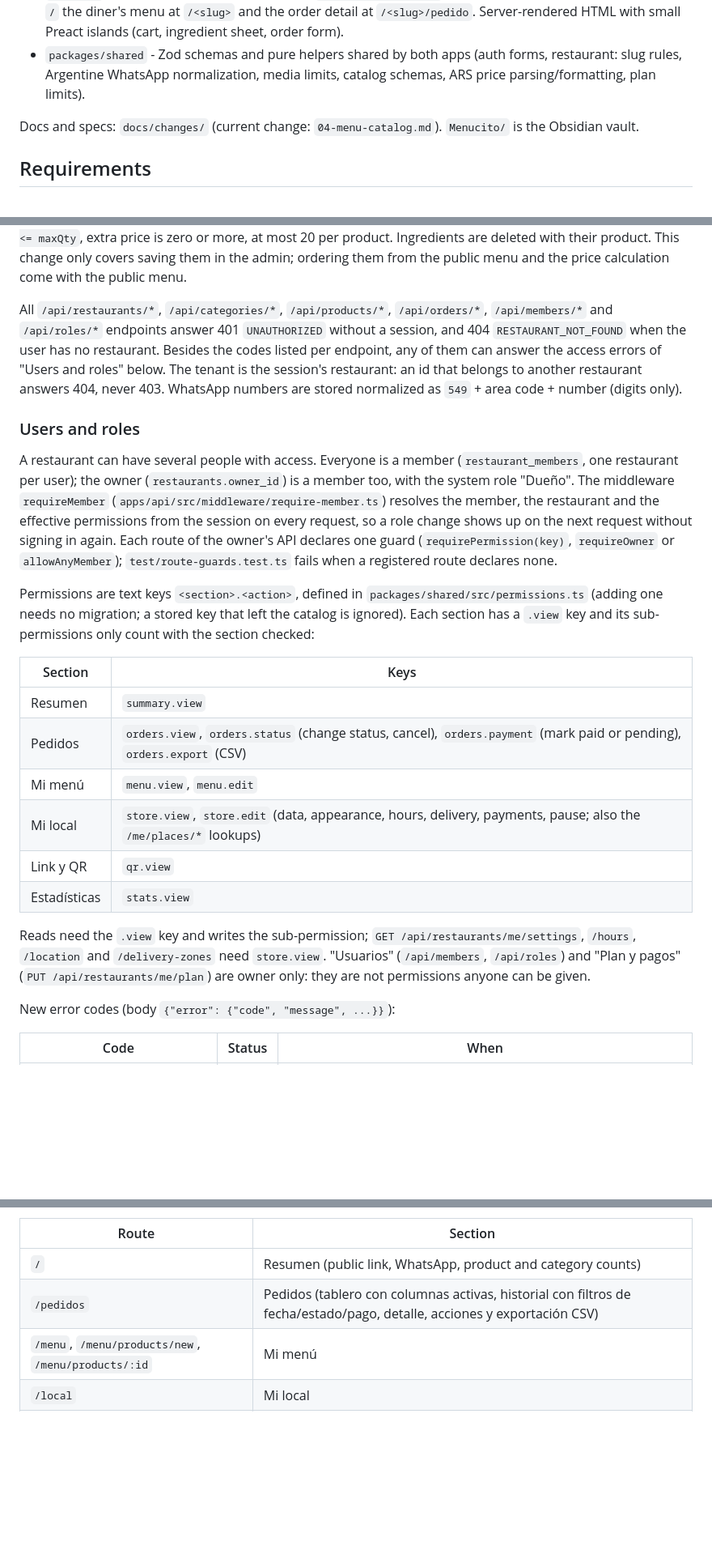
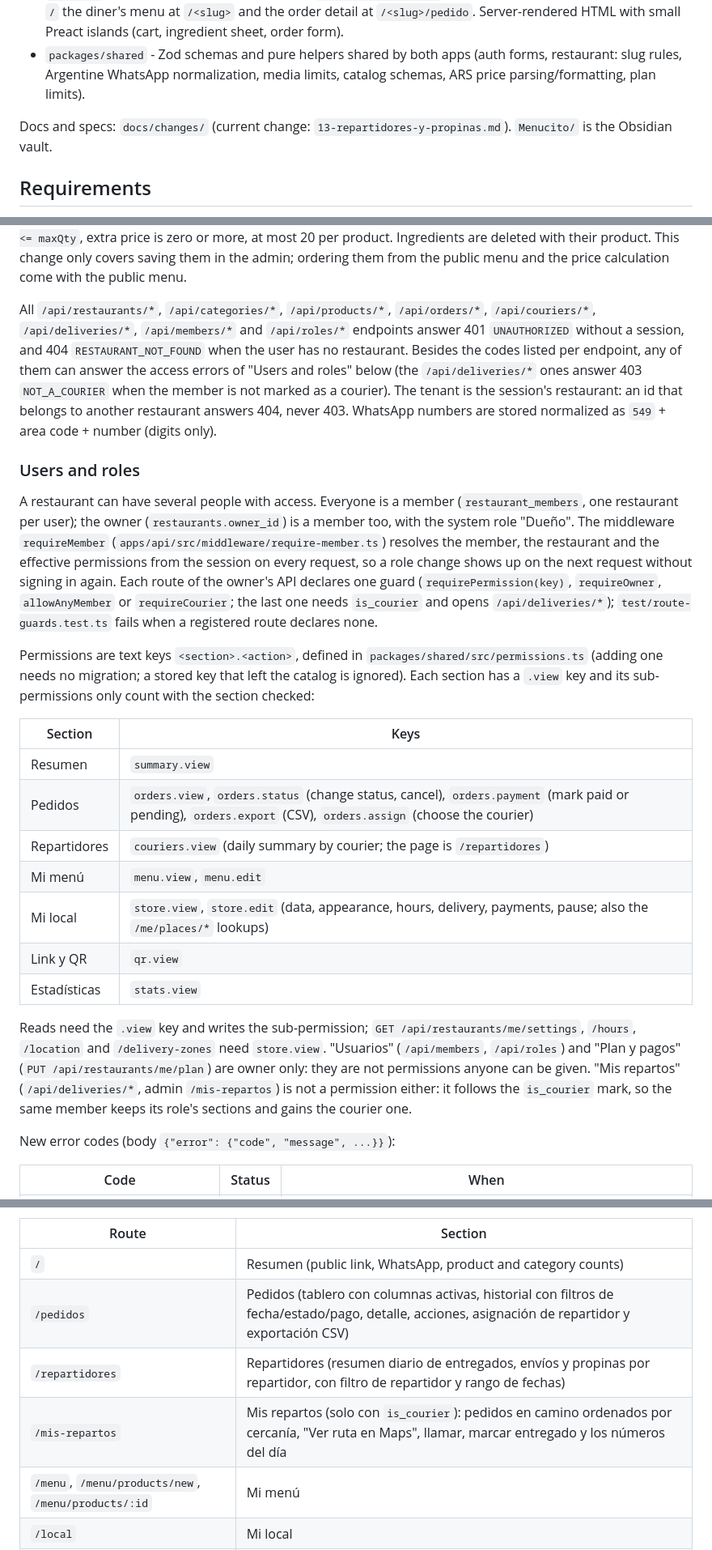
Before and after one commit to estycai/menucito, a Markdown page: README.md, 3 parts joined by grey strips. Shown at 81% size. GitHub-like rendering; blank space fills up the shorter version.

```diff
--- a/README.md
+++ b/README.md
@@ -7,7 +7,7 @@ Monorepo (pnpm + Turborepo):
 - `apps/web` - Astro (SSR on Cloudflare through `@astrojs/cloudflare`), the public site: placeholder landing at `/` the diner's menu at `/<slug>` and the order detail at `/<slug>/pedido`. Server-rendered HTML with small Preact islands (cart, ingredient sheet, order form).
 - `packages/shared` - Zod schemas and pure helpers shared by both apps (auth forms, restaurant: slug rules, Argentine WhatsApp normalization, media limits, catalog schemas, ARS price parsing/formatting, plan limits).
 
-Docs and specs: `docs/changes/` (current change: `04-menu-catalog.md`). `Menucito/` is the Obsidian vault.
+Docs and specs: `docs/changes/` (current change: `13-repartidores-y-propinas.md`). `Menucito/` is the Obsidian vault.
 
 ## Requirements
 
@@ -127,24 +133,25 @@ Product: `{id, categoryId, name, description, priceCents, imageUrl, available, i
 
 Ingredient: `{name, includedQty, minQty, maxQty, extraPriceCents}`. `extraPriceCents` is charged for each unit above `includedQty`. Rules (shared Zod schema, enforced by the API and the admin form): name 1-40 characters and unique inside the product ignoring case, quantities are integers 0-99, `maxQty >= 1`, `minQty <= includedQty <= maxQty`, extra price is zero or more, at most 20 per product. Ingredients are deleted with their product. This change only covers saving them in the admin; ordering them from the public menu and the price calculation come with the public menu.
 
-All `/api/restaurants/*`, `/api/categories/*`, `/api/products/*`, `/api/orders/*`, `/api/members/*` and `/api/roles/*` endpoints answer 401 `UNAUTHORIZED` without a session, and 404 `RESTAURANT_NOT_FOUND` when the user has no restaurant. Besides the codes listed per endpoint, any of them can answer the access errors of "Users and roles" below. The tenant is the session's restaurant: an id that belongs to another restaurant answers 404, never 403. WhatsApp numbers are stored normalized as `549` + area code + number (digits only).
+All `/api/restaurants/*`, `/api/categories/*`, `/api/products/*`, `/api/orders/*`, `/api/couriers/*`, `/api/deliveries/*`, `/api/members/*` and `/api/roles/*` endpoints answer 401 `UNAUTHORIZED` without a session, and 404 `RESTAURANT_NOT_FOUND` when the user has no restaurant. Besides the codes listed per endpoint, any of them can answer the access errors of "Users and roles" below (the `/api/deliveries/*` ones answer 403 `NOT_A_COURIER` when the member is not marked as a courier). The tenant is the session's restaurant: an id that belongs to another restaurant answers 404, never 403. WhatsApp numbers are stored normalized as `549` + area code + number (digits only).
 
 ### Users and roles
 
-A restaurant can have several people with access. Everyone is a member (`restaurant_members`, one restaurant per user); the owner (`restaurants.owner_id`) is a member too, with the system role "Dueño". The middleware `requireMember` (`apps/api/src/middleware/require-member.ts`) resolves the member, the restaurant and the effective permissions from the session on every request, so a role change shows up on the next request without signing in again. Each route of the owner's API declares one guard (`requirePermission(key)`, `requireOwner` or `allowAnyMember`); `test/route-guards.test.ts` fails when a registered route declares none.
+A restaurant can have several people with access. Everyone is a member (`restaurant_members`, one restaurant per user); the owner (`restaurants.owner_id`) is a member too, with the system role "Dueño". The middleware `requireMember` (`apps/api/src/middleware/require-member.ts`) resolves the member, the restaurant and the effective permissions from the session on every request, so a role change shows up on the next request without signing in again. Each route of the owner's API declares one guard (`requirePermission(key)`, `requireOwner`, `allowAnyMember` or `requireCourier`; the last one needs `is_courier` and opens `/api/deliveries/*`); `test/route-guards.test.ts` fails when a registered route declares none.
 
 Permissions are text keys `<section>.<action>`, defined in `packages/shared/src/permissions.ts` (adding one needs no migration; a stored key that left the catalog is ignored). Each section has a `.view` key and its sub-permissions only count with the section checked:
 
 | Section | Keys |
 | --- | --- |
 | Resumen | `summary.view` |
-| Pedidos | `orders.view`, `orders.status` (change status, cancel), `orders.payment` (mark paid or pending), `orders.export` (CSV) |
+| Pedidos | `orders.view`, `orders.status` (change status, cancel), `orders.payment` (mark paid or pending), `orders.export` (CSV), `orders.assign` (choose the courier) |
+| Repartidores | `couriers.view` (daily summary by courier; the page is `/repartidores`) |
 | Mi menú | `menu.view`, `menu.edit` |
 | Mi local | `store.view`, `store.edit` (data, appearance, hours, delivery, payments, pause; also the `/me/places/*` lookups) |
 | Link y QR | `qr.view` |
 | Estadísticas | `stats.view` |
 
-Reads need the `.view` key and writes the sub-permission; `GET /api/restaurants/me/settings`, `/hours`, `/location` and `/delivery-zones` need `store.view`. "Usuarios" (`/api/members`, `/api/roles`) and "Plan y pagos" (`PUT /api/restaurants/me/plan`) are owner only: they are not permissions anyone can be given.
+Reads need the `.view` key and writes the sub-permission; `GET /api/restaurants/me/settings`, `/hours`, `/location` and `/delivery-zones` need `store.view`. "Usuarios" (`/api/members`, `/api/roles`) and "Plan y pagos" (`PUT /api/restaurants/me/plan`) are owner only: they are not permissions anyone can be given. "Mis repartos" (`/api/deliveries/*`, admin `/mis-repartos`) is not a permission either: it follows the `is_courier` mark, so the same member keeps its role's sections and gains the courier one.
 
 New error codes (body `{"error": {"code", "message", ...}}`):
 
@@ -205,7 +215,9 @@ Every admin page with a restaurant lives inside `AdminShell` (`apps/admin/src/co
 | Route | Section |
 | --- | --- |
 | `/` | Resumen (public link, WhatsApp, product and category counts) |
-| `/pedidos` | Pedidos (tablero con columnas activas, historial con filtros de fecha/estado/pago, detalle, acciones y exportación CSV) |
+| `/pedidos` | Pedidos (tablero con columnas activas, historial con filtros de fecha/estado/pago, detalle, acciones, asignación de repartidor y exportación CSV) |
+| `/repartidores` | Repartidores (resumen diario de entregados, envíos y propinas por repartidor, con filtro de repartidor y rango de fechas) |
+| `/mis-repartos` | Mis repartos (solo con `is_courier`): pedidos en camino ordenados por cercanía, "Ver ruta en Maps", llamar, marcar entregado y los números del día |
 | `/menu`, `/menu/products/new`, `/menu/products/:id` | Mi menú |
 | `/local` | Mi local |
 | `/usuarios/lista`, `/usuarios/roles` | Usuarios (owner only): people with access, and roles with their permission tree |
```
Also changed, not shown: other parts of README.md (+19 -10 lines), CLAUDE.md (+3 -3 lines).
